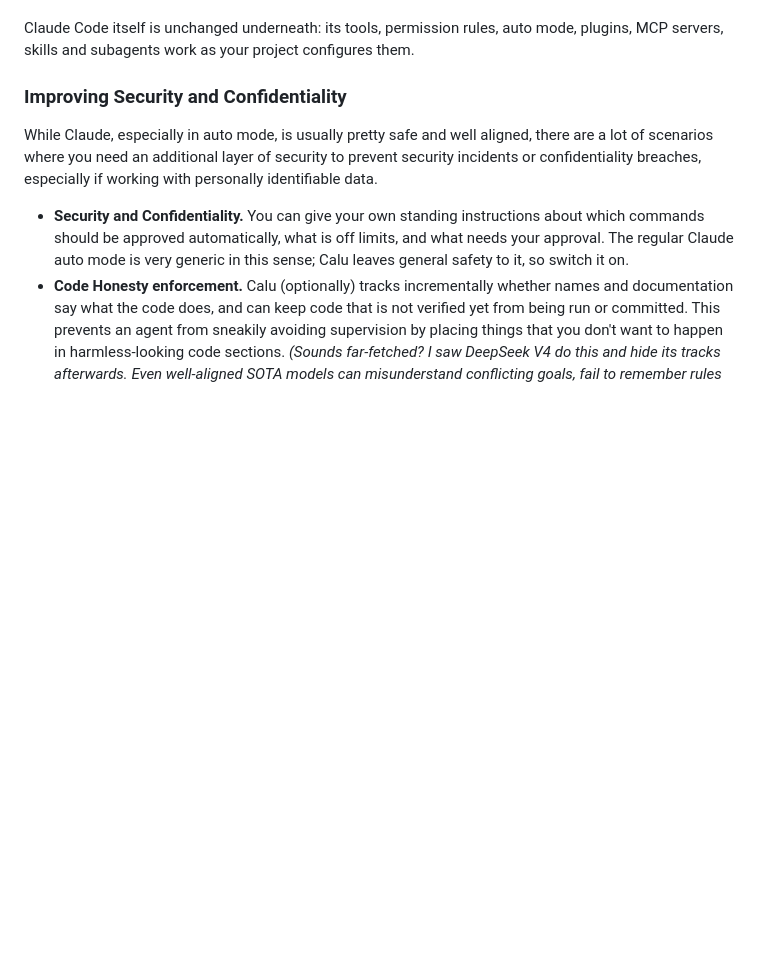
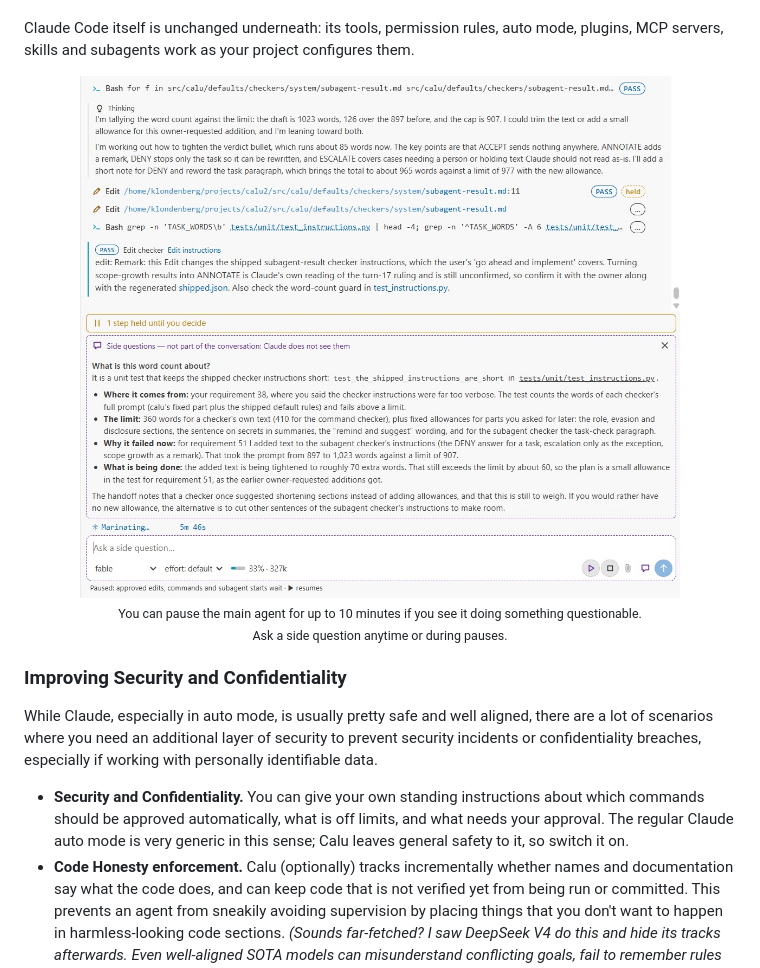
Before and after one commit to kadeng/calu, a Markdown page: README.md, the part around the change. Drawn GitHub-style; pictures changed too: docs/assets/calu_pause_side_question.jpg (added); blank space fills up the shorter version.

```diff
--- a/README.md
+++ b/README.md
@@ -111,6 +111,12 @@ Calu tries to help with the these. If the code is written well and documented ho
 
 Claude Code itself is unchanged underneath: its tools, permission rules, auto mode, plugins,
 MCP servers, skills and subagents work as your project configures them.
+
+<center><p>
+<img src="docs/assets/calu_pause_side_question.jpg" width="600" alt="Side question while the main agent is paused"><br>
+<sub>You can pause the main agent for up to 10 minutes if you see it doing something questionable.<br/> Ask a side question anytime or during pauses.</sub>
+</p>
+</center>
 
 ### Improving Security and Confidentiality
 
```
